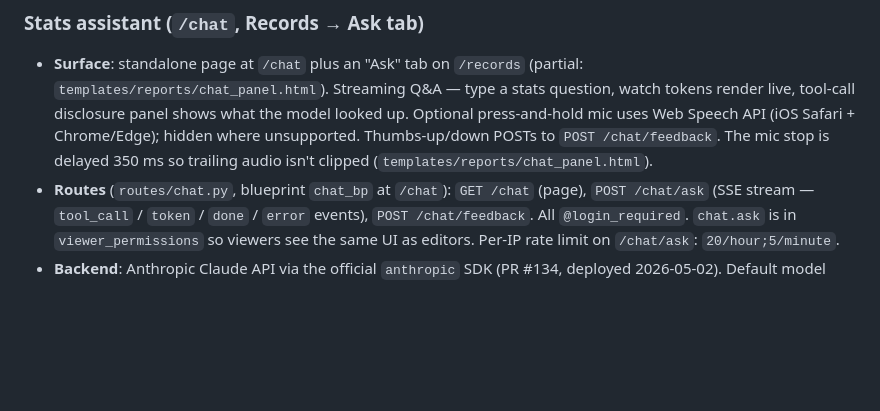
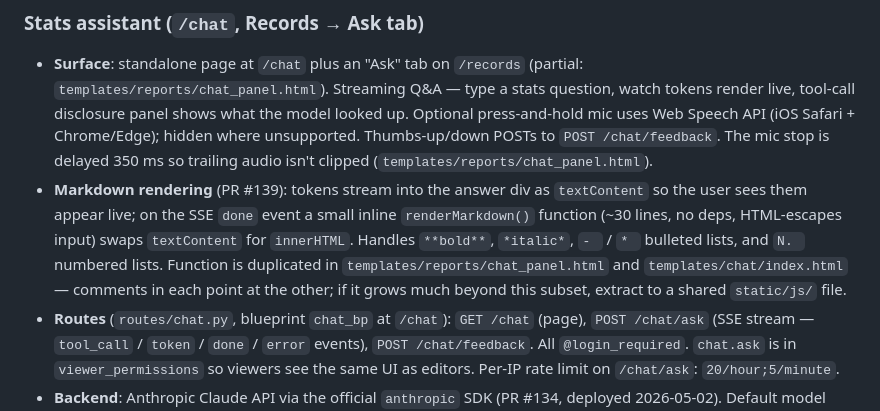
Before and after one commit to dglcinc/bowling-league-tracker, a Markdown page: CLAUDE.md, the part around the change. Drawn GitHub-style; blank space fills up the shorter version.

Commit message:
docs(CLAUDE): note client-side markdown rendering in chat answers (PR #139)
Co-Authored-By: Claude Opus 4.7 (1M context) <noreply@anthropic.com>

```diff
--- a/CLAUDE.md
+++ b/CLAUDE.md
@@ -250,6 +250,7 @@ with app.app_context():
 
 ### Stats assistant (`/chat`, Records → Ask tab)
 - **Surface**: standalone page at `/chat` plus an "Ask" tab on `/records` (partial: `templates/reports/chat_panel.html`). Streaming Q&A — type a stats question, watch tokens render live, tool-call disclosure panel shows what the model looked up. Optional press-and-hold mic uses Web Speech API (iOS Safari + Chrome/Edge); hidden where unsupported. Thumbs-up/down POSTs to `POST /chat/feedback`. The mic stop is delayed 350 ms so trailing audio isn't clipped (`templates/reports/chat_panel.html`).
+- **Markdown rendering** (PR #139): tokens stream into the answer div as `textContent` so the user sees them appear live; on the SSE `done` event a small inline `renderMarkdown()` function (~30 lines, no deps, HTML-escapes input) swaps `textContent` for `innerHTML`. Handles `**bold**`, `*italic*`, `- ` / `* ` bulleted lists, and `N. ` numbered lists. Function is duplicated in `templates/reports/chat_panel.html` and `templates/chat/index.html` — comments in each point at the other; if it grows much beyond this subset, extract to a shared `static/js/` file.
 - **Routes** (`routes/chat.py`, blueprint `chat_bp` at `/chat`): `GET /chat` (page), `POST /chat/ask` (SSE stream — `tool_call` / `token` / `done` / `error` events), `POST /chat/feedback`. All `@login_required`. `chat.ask` is in `viewer_permissions` so viewers see the same UI as editors. Per-IP rate limit on `/chat/ask`: `20/hour;5/minute`.
 - **Backend**: Anthropic Claude API via the official `anthropic` SDK (PR #134, deployed 2026-05-02). Default model `claude-haiku-4-5` (switched from Sonnet 4.6 — tools encode the business logic so Haiku is sufficient and ~5× cheaper); override with `CHAT_MODEL` env var. Auth via `ANTHROPIC_API_KEY` in `.env`. Manual streaming loop in `ask()` so per-token streaming + `tool_call` SSE events both work. ~$0.001–0.005 per question on Haiku; system prompt + tool catalog cached via `cache_control` (5-min TTL) so follow-ups in a session pay ~0.1× on the prefix.
 - **Architecture: hybrid — focused tools for business rules + `query_db` SQL escape hatch.** The model picks per question. Seven LLM-facing tools in `chat_tools.py`:
```
